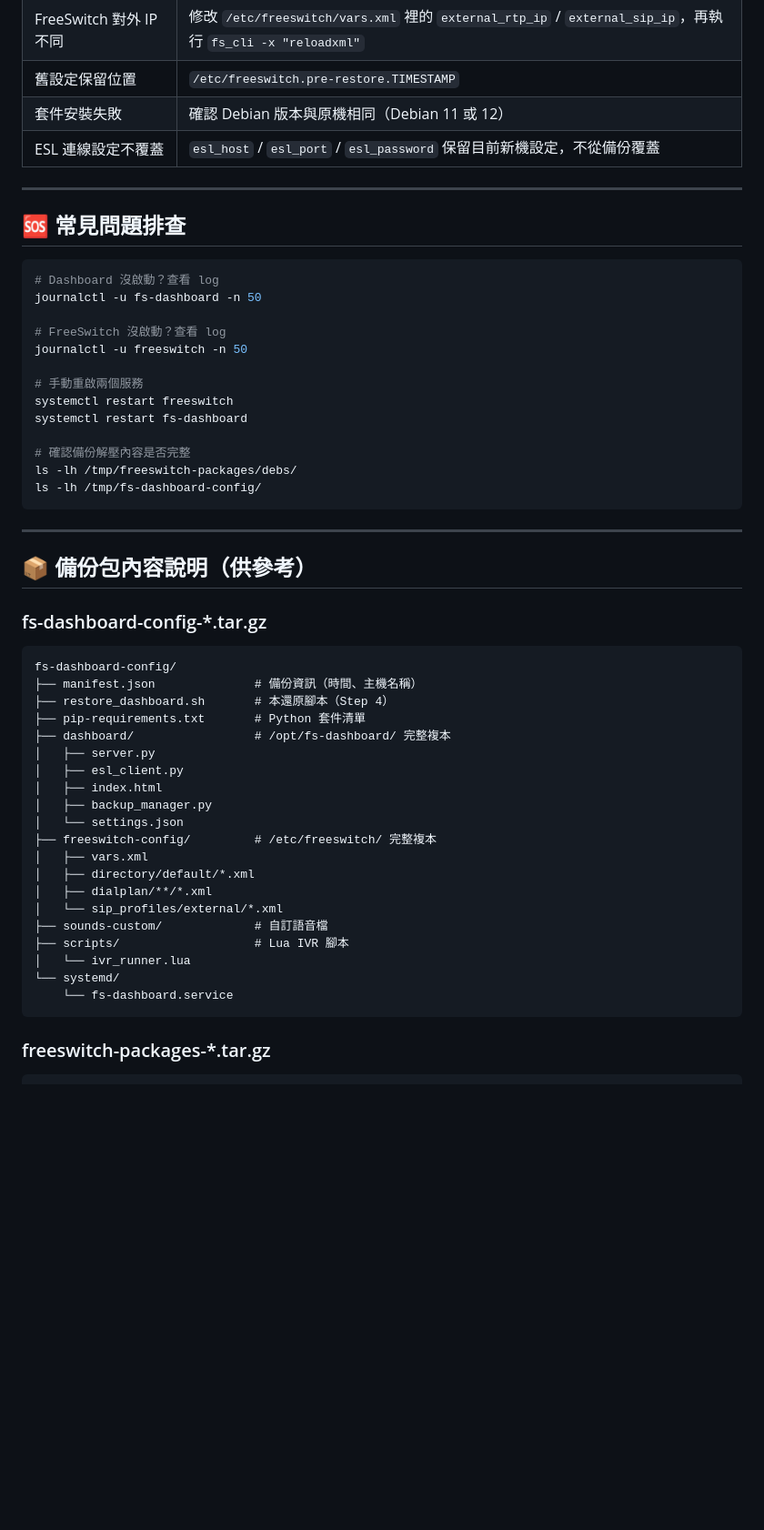
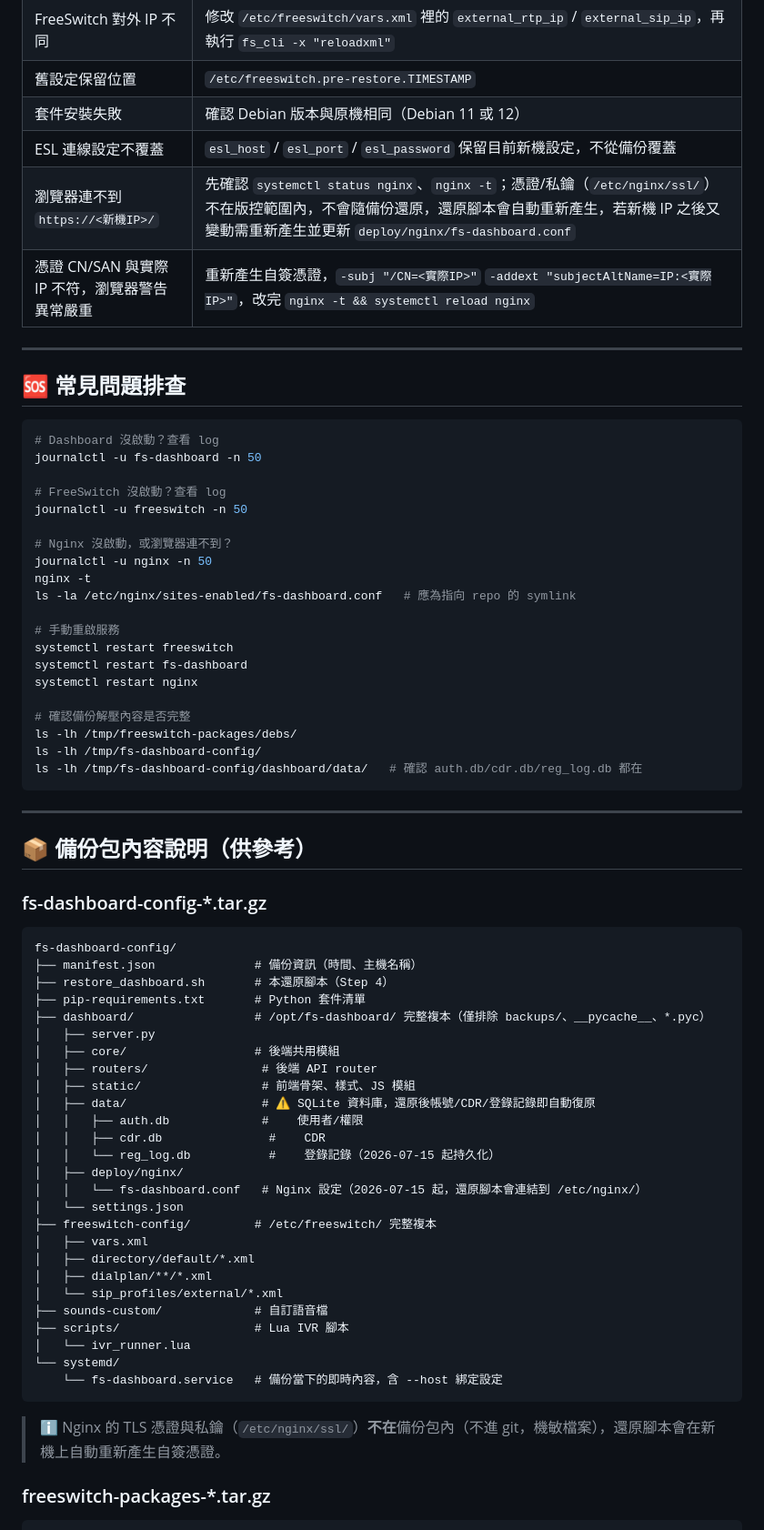
Before and after one commit to RobinHung1976/ESI-FreeSwitch, a Markdown page: reorg/features/freeswitch-restore-guide.md, the part around one of its changes. Shown at 91% size. Rendered like a GitHub page; blank space fills up the shorter version.

````diff
--- a/reorg/features/freeswitch-restore-guide.md
+++ b/reorg/features/freeswitch-restore-guide.md
@@ -149,6 +179,8 @@ http://<新機IP>:3000
 | 舊設定保留位置 | `/etc/freeswitch.pre-restore.TIMESTAMP` |
 | 套件安裝失敗 | 確認 Debian 版本與原機相同（Debian 11 或 12） |
 | ESL 連線設定不覆蓋 | `esl_host` / `esl_port` / `esl_password` 保留目前新機設定，不從備份覆蓋 |
+| 瀏覽器連不到 `https://<新機IP>/` | 先確認 `systemctl status nginx`、`nginx -t`；憑證/私鑰（`/etc/nginx/ssl/`）不在版控範圍內，不會隨備份還原，還原腳本會自動重新產生，若新機 IP 之後又變動需重新產生並更新 `deploy/nginx/fs-dashboard.conf` |
+| 憑證 CN/SAN 與實際 IP 不符，瀏覽器警告異常嚴重 | 重新產生自簽憑證，`-subj "/CN=<實際IP>"` `-addext "subjectAltName=IP:<實際IP>"`，改完 `nginx -t && systemctl reload nginx` |
 
 ---
 
@@ -161,13 +193,20 @@ journalctl -u fs-dashboard -n 50
 # FreeSwitch 沒啟動？查看 log
 journalctl -u freeswitch -n 50
 
-# 手動重啟兩個服務
+# Nginx 沒啟動，或瀏覽器連不到？
+journalctl -u nginx -n 50
+nginx -t
+ls -la /etc/nginx/sites-enabled/fs-dashboard.conf   # 應為指向 repo 的 symlink
+
+# 手動重啟服務
 systemctl restart freeswitch
 systemctl restart fs-dashboard
+systemctl restart nginx
 
 # 確認備份解壓內容是否完整
 ls -lh /tmp/freeswitch-packages/debs/
 ls -lh /tmp/fs-dashboard-config/
+ls -lh /tmp/fs-dashboard-config/dashboard/data/   # 確認 auth.db/cdr.db/reg_log.db 都在
 ```
 
 ---
@@ -181,11 +220,17 @@ fs-dashboard-config/
 ├── manifest.json              # 備份資訊（時間、主機名稱）
 ├── restore_dashboard.sh       # 本還原腳本（Step 4）
 ├── pip-requirements.txt       # Python 套件清單
-├── dashboard/                 # /opt/fs-dashboard/ 完整複本
+├── dashboard/                 # /opt/fs-dashboard/ 完整複本（僅排除 backups/、__pycache__、*.pyc）
 │   ├── server.py
-│   ├── esl_client.py
-│   ├── index.html
-│   ├── backup_manager.py
+│   ├── core/                  # 後端共用模組
+│   ├── routers/                # 後端 API router
+│   ├── static/                 # 前端骨架、樣式、JS 模組
+│   ├── data/                   # ⚠️ SQLite 資料庫，還原後帳號/CDR/登錄記錄即自動復原
+│   │   ├── auth.db             #    使用者/權限
+│   │   ├── cdr.db               #    CDR
+│   │   └── reg_log.db           #    登錄記錄（2026-07-15 起持久化）
+│   ├── deploy/nginx/
+│   │   └── fs-dashboard.conf   # Nginx 設定（2026-07-15 起，還原腳本會連結到 /etc/nginx/）
 │   └── settings.json
 ├── freeswitch-config/         # /etc/freeswitch/ 完整複本
 │   ├── vars.xml
@@ -196,8 +241,10 @@ fs-dashboard-config/
 ├── scripts/                   # Lua IVR 腳本
 │   └── ivr_runner.lua
 └── systemd/
-    └── fs-dashboard.service
+    └── fs-dashboard.service   # 備份當下的即時內容，含 --host 綁定設定
 ```
+
+> ℹ️ Nginx 的 TLS 憑證與私鑰（`/etc/nginx/ssl/`）**不在**備份包內（不進 git，機敏檔案），還原腳本會在新機上自動重新產生自簽憑證。
 
 ### freeswitch-packages-\*.tar.gz
 
````
Also changed, not shown: other parts of reorg/features/freeswitch-restore-guide.md (+41 -11 lines).
